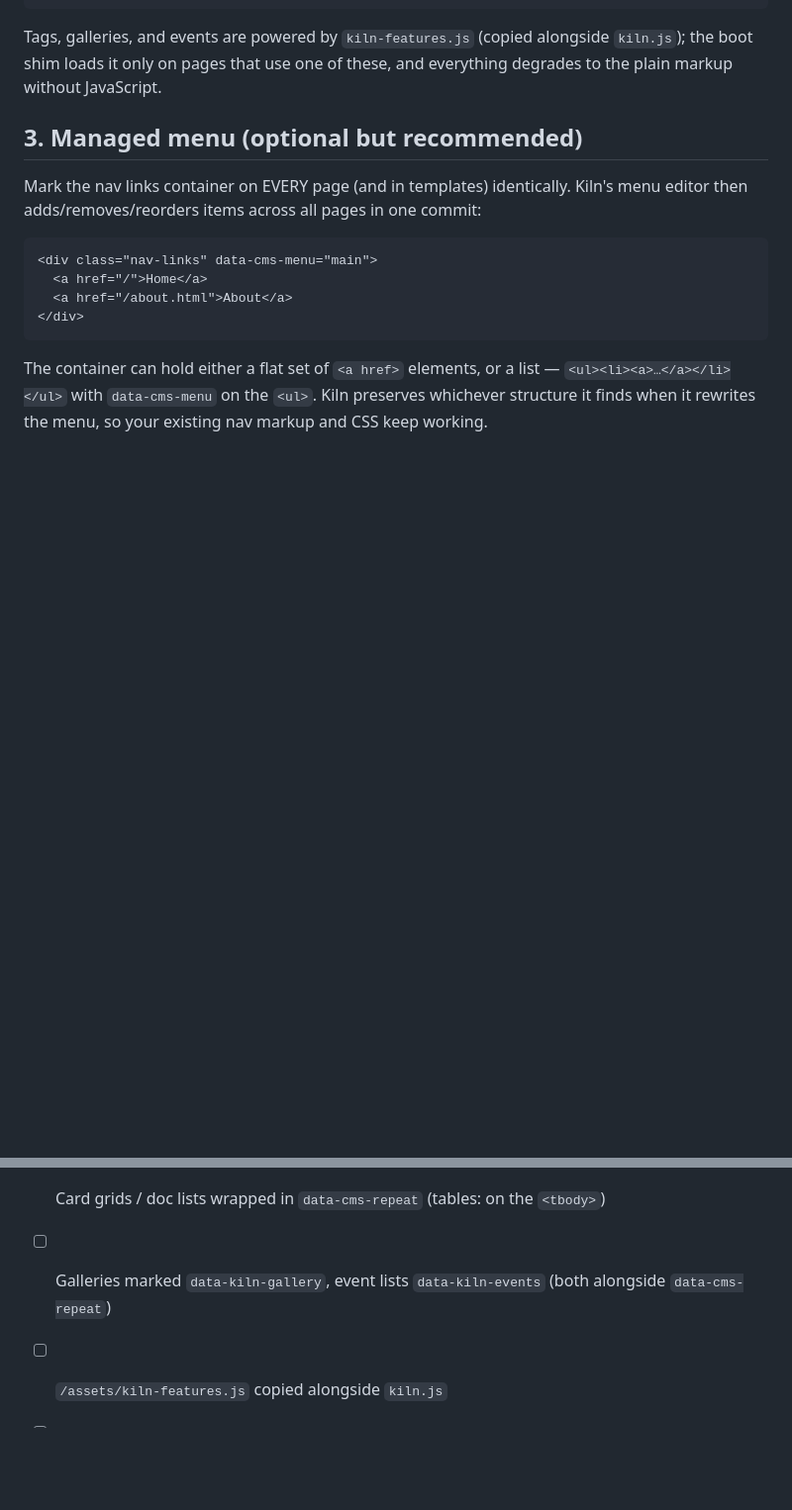
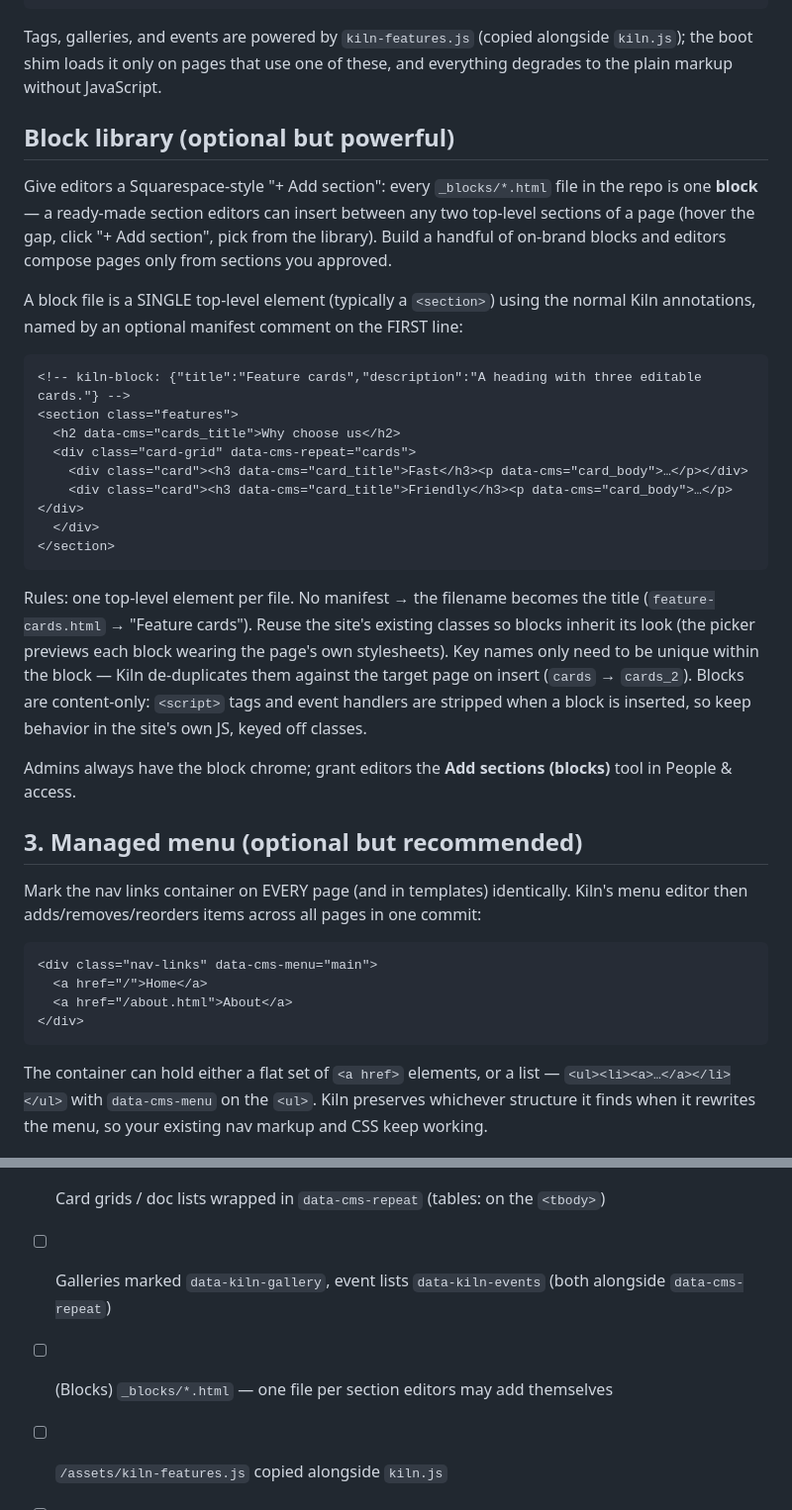
Before and after one commit to kilncms/kiln, a Markdown page: KILN_PROMPT.md, 2 parts joined by grey strips. Shown at 99% size. Drawn GitHub-style; blank space fills up the shorter version.

````diff
--- a/KILN_PROMPT.md
+++ b/KILN_PROMPT.md
@@ -114,6 +114,39 @@ a block whose first `<time datetime>` is the start (a second one is the end):
 Tags, galleries, and events are powered by `kiln-features.js` (copied alongside
 `kiln.js`); the boot shim loads it only on pages that use one of these, and everything
 degrades to the plain markup without JavaScript.
+
+## Block library (optional but powerful)
+
+Give editors a Squarespace-style "+ Add section": every `_blocks/*.html` file in the
+repo is one **block** — a ready-made section editors can insert between any two
+top-level sections of a page (hover the gap, click "+ Add section", pick from the
+library). Build a handful of on-brand blocks and editors compose pages only from
+sections you approved.
+
+A block file is a SINGLE top-level element (typically a `<section>`) using the normal
+Kiln annotations, named by an optional manifest comment on the FIRST line:
+
+```html
+<!-- kiln-block: {"title":"Feature cards","description":"A heading with three editable cards."} -->
+<section class="features">
+  <h2 data-cms="cards_title">Why choose us</h2>
+  <div class="card-grid" data-cms-repeat="cards">
+    <div class="card"><h3 data-cms="card_title">Fast</h3><p data-cms="card_body">…</p></div>
+    <div class="card"><h3 data-cms="card_title">Friendly</h3><p data-cms="card_body">…</p></div>
+  </div>
+</section>
+```
+
+Rules: one top-level element per file. No manifest → the filename becomes the title
+(`feature-cards.html` → "Feature cards"). Reuse the site's existing classes so blocks
+inherit its look (the picker previews each block wearing the page's own stylesheets).
+Key names only need to be unique within the block — Kiln de-duplicates them against
+the target page on insert (`cards` → `cards_2`). Blocks are content-only: `<script>`
+tags and event handlers are stripped when a block is inserted, so keep behavior in
+the site's own JS, keyed off classes.
+
+Admins always have the block chrome; grant editors the **Add sections (blocks)** tool
+in People & access.
 
 ## 3. Managed menu (optional but recommended)
 
@@ -239,6 +272,7 @@ this one repo and signs in at `yoursite.com/kiln`.
 - [ ] Editable text/images/links annotated; keys unique per page; nothing nested
 - [ ] Card grids / doc lists wrapped in `data-cms-repeat` (tables: on the `<tbody>`)
 - [ ] Galleries marked `data-kiln-gallery`, event lists `data-kiln-events` (both alongside `data-cms-repeat`)
+- [ ] (Blocks) `_blocks/*.html` — one file per section editors may add themselves
 - [ ] `/assets/kiln-features.js` copied alongside `kiln.js`
 - [ ] Nav marked `data-cms-menu="main"` identically on every page and template
 - [ ] (Blog) `blog/index.html` + `_templates/post.html` + `_templates/post-card.html`
````
Also changed, not shown: docs/for-site-owners.md (+37 -1 lines).
